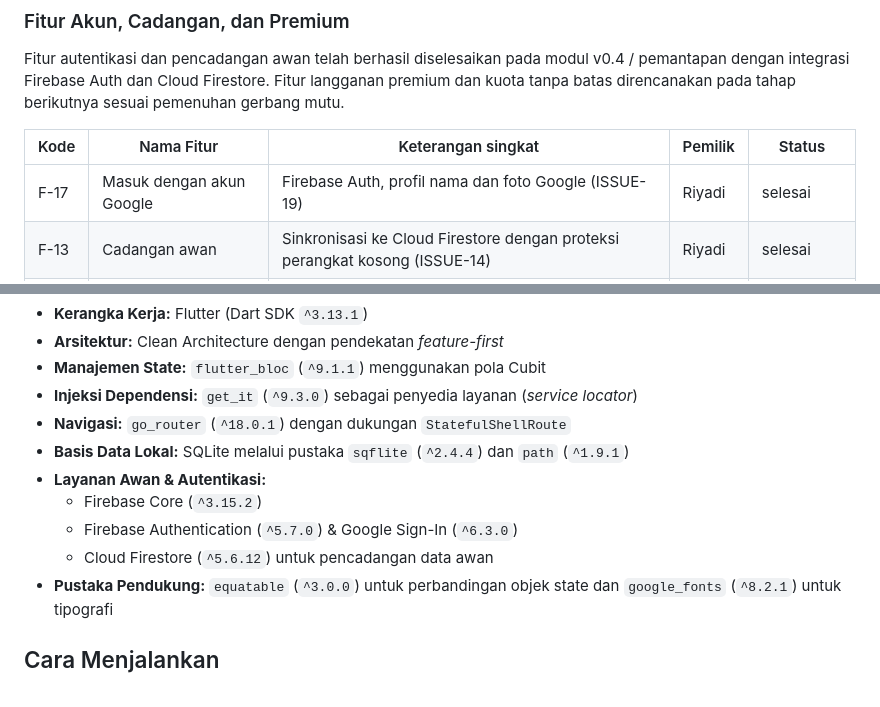
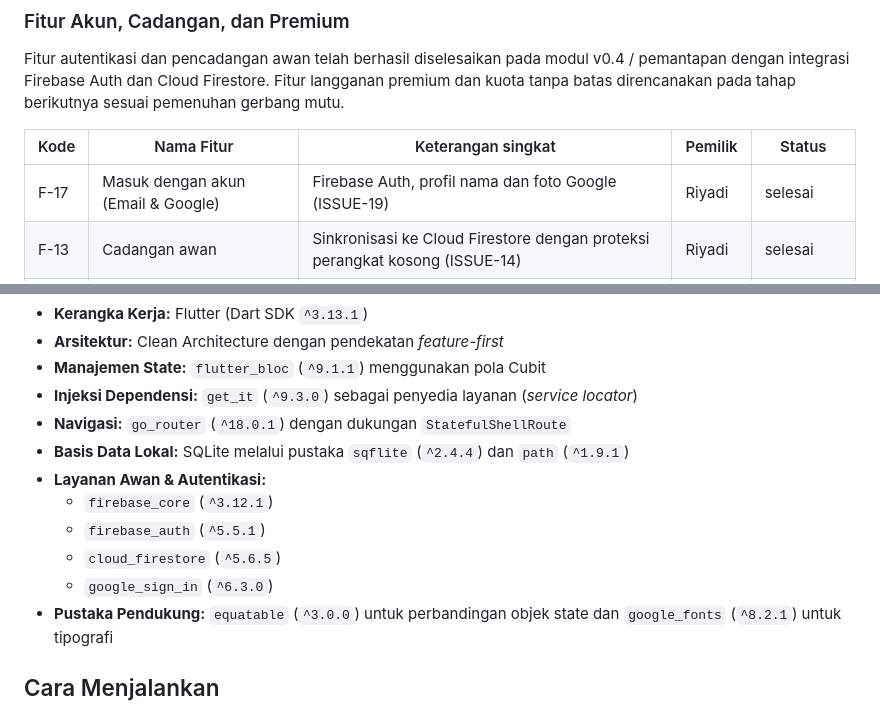
Before and after one commit to riyadiambis/Insap-App-Flutter, a Markdown page: README.md, 2 parts joined by grey strips. GitHub-like rendering.

Commit message:
docs(readme): samakan nama f-17 dan versi paket

```diff
--- a/README.md
+++ b/README.md
@@ -166,7 +166,7 @@ Fitur autentikasi dan pencadangan awan telah berhasil diselesaikan pada modul v0
 
 | Kode | Nama Fitur | Keterangan singkat | Pemilik | Status |
 |---|---|---|---|---|
-| F-17 | Masuk dengan akun Google | Firebase Auth, profil nama dan foto Google (ISSUE-19) | Riyadi | selesai |
+| F-17 | Masuk dengan akun (Email & Google) | Firebase Auth, profil nama dan foto Google (ISSUE-19) | Riyadi | selesai |
 | F-13 | Cadangan awan | Sinkronisasi ke Cloud Firestore dengan proteksi perangkat kosong (ISSUE-14) | Riyadi | selesai |
 | F-18 | Langganan premium | Penagihan lewat Google Play Billing, bergantung pada F-17 | - | belum dimulai |
 | F-15 | Pindai tanpa batas | Menghapus kuota mingguan bagi pelanggan, bergantung pada F-18 | - | belum dimulai |
@@ -182,9 +182,10 @@ Aplikasi ini dibangun menggunakan tumpukan teknologi berikut:
 - **Navigasi:** `go_router` (`^18.0.1`) dengan dukungan `StatefulShellRoute`
 - **Basis Data Lokal:** SQLite melalui pustaka `sqflite` (`^2.4.4`) dan `path` (`^1.9.1`)
 - **Layanan Awan & Autentikasi:**
-  - Firebase Core (`^3.15.2`)
-  - Firebase Authentication (`^5.7.0`) & Google Sign-In (`^6.3.0`)
-  - Cloud Firestore (`^5.6.12`) untuk pencadangan data awan
+  - `firebase_core` (`^3.12.1`)
+  - `firebase_auth` (`^5.5.1`)
+  - `cloud_firestore` (`^5.6.5`)
+  - `google_sign_in` (`^6.3.0`)
 - **Pustaka Pendukung:** `equatable` (`^3.0.0`) untuk perbandingan objek state dan `google_fonts` (`^8.2.1`) untuk tipografi
 
 ## Cara Menjalankan
```
